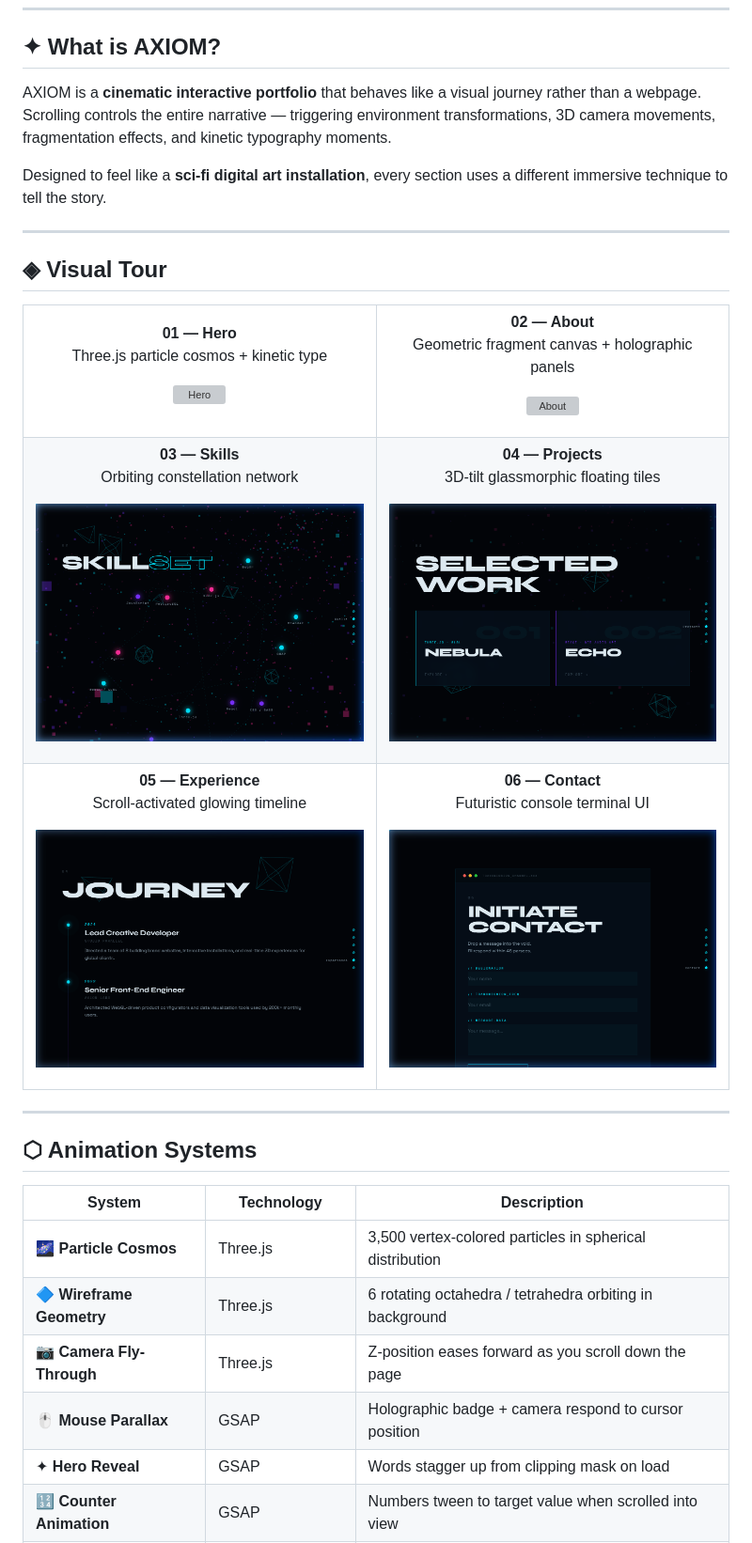
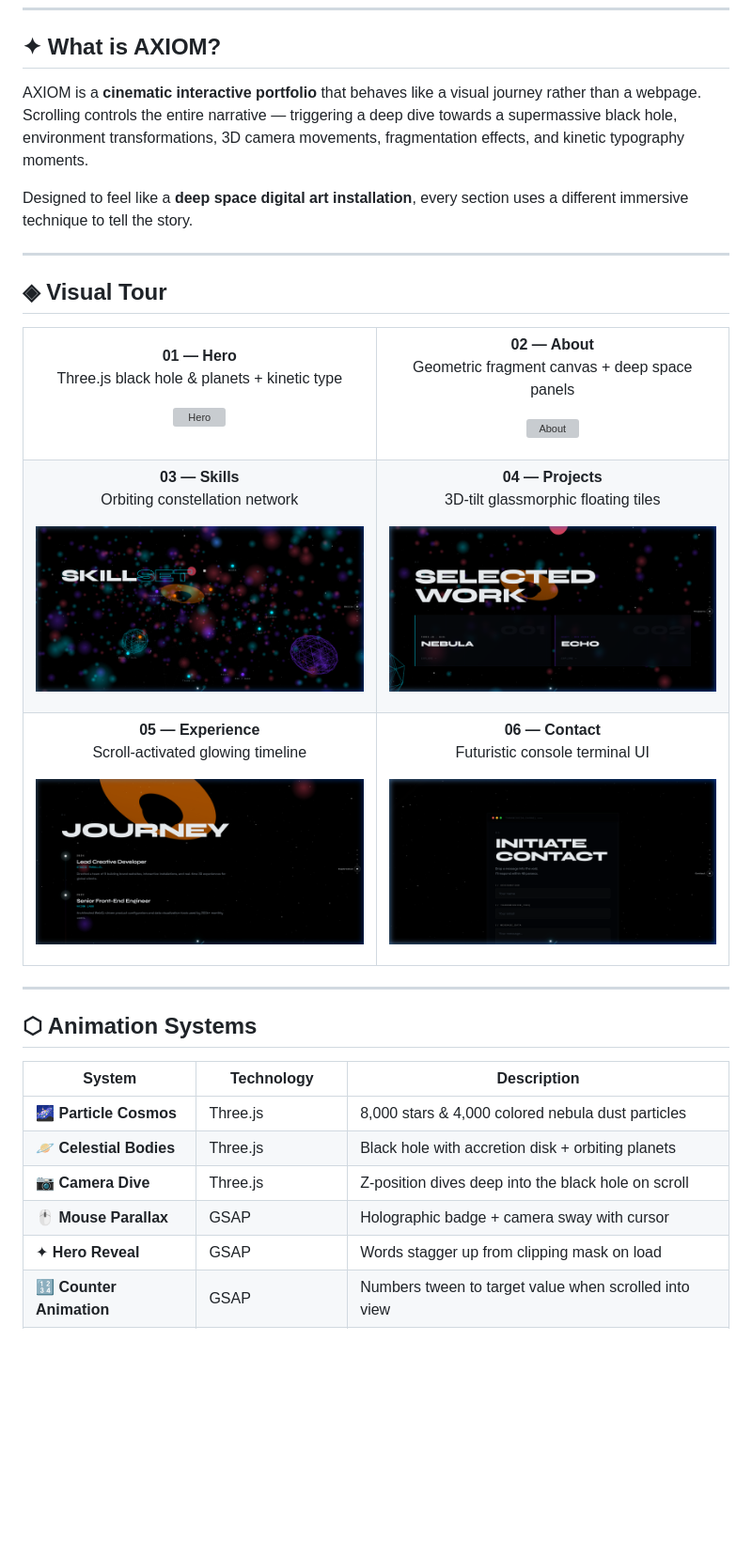
Before and after one commit to Kaelith69/Crater, a Markdown page: README.md, the part around the change printed below. Shown: that part at 94% size. Drawn GitHub-style; pictures changed too: screenshots/contact.png, screenshots/experience.png, screenshots/projects.png; blank space fills up the shorter version; grey boxes are pictures that could not be loaded.

Commit message:
feat: upgrade to interstellar theme

```diff
--- a/README.md
+++ b/README.md
@@ -30,9 +30,9 @@
 
 ## ✦ What is AXIOM?
 
-AXIOM is a **cinematic interactive portfolio** that behaves like a visual journey rather than a webpage. Scrolling controls the entire narrative — triggering environment transformations, 3D camera movements, fragmentation effects, and kinetic typography moments.
+AXIOM is a **cinematic interactive portfolio** that behaves like a visual journey rather than a webpage. Scrolling controls the entire narrative — triggering a deep dive towards a supermassive black hole, environment transformations, 3D camera movements, fragmentation effects, and kinetic typography moments.
 
-Designed to feel like a **sci-fi digital art installation**, every section uses a different immersive technique to tell the story.
+Designed to feel like a **deep space digital art installation**, every section uses a different immersive technique to tell the story.
 
 ---
 
@@ -43,7 +43,7 @@ Designed to feel like a **sci-fi digital art installation**, every section uses
 <td width="50%" align="center">
 
 **01 — Hero**
-Three.js particle cosmos + kinetic type
+Three.js black hole & planets + kinetic type
 
 ![Hero](screenshots/hero.png)
 
@@ -51,7 +51,7 @@ Three.js particle cosmos + kinetic type
 <td width="50%" align="center">
 
 **02 — About**
-Geometric fragment canvas + holographic panels
+Geometric fragment canvas + deep space panels
 
 ![About](screenshots/about.png)
 
@@ -101,10 +101,10 @@ Futuristic console terminal UI
 
 | System | Technology | Description |
 |--------|-----------|-------------|
-| 🌌 **Particle Cosmos** | Three.js | 3,500 vertex-colored particles in spherical distribution |
-| 🔷 **Wireframe Geometry** | Three.js | 6 rotating octahedra / tetrahedra orbiting in background |
-| 📷 **Camera Fly-Through** | Three.js | Z-position eases forward as you scroll down the page |
-| 🖱️ **Mouse Parallax** | GSAP | Holographic badge + camera respond to cursor position |
+| 🌌 **Particle Cosmos** | Three.js | 8,000 stars & 4,000 colored nebula dust particles |
+| 🪐 **Celestial Bodies**| Three.js | Black hole with accretion disk + orbiting planets |
+| 📷 **Camera Dive** | Three.js | Z-position dives deep into the black hole on scroll |
+| 🖱️ **Mouse Parallax** | GSAP | Holographic badge + camera sway with cursor |
 | ✦ **Hero Reveal** | GSAP | Words stagger up from clipping mask on load |
 | 🔢 **Counter Animation** | GSAP | Numbers tween to target value when scrolled into view |
 | 💎 **Fragment Canvas** | Canvas 2D | Geometric shards dissolve in/out during About section |
```
Also changed, not shown: other parts of README.md (+5 -5 lines), 2 other files.
